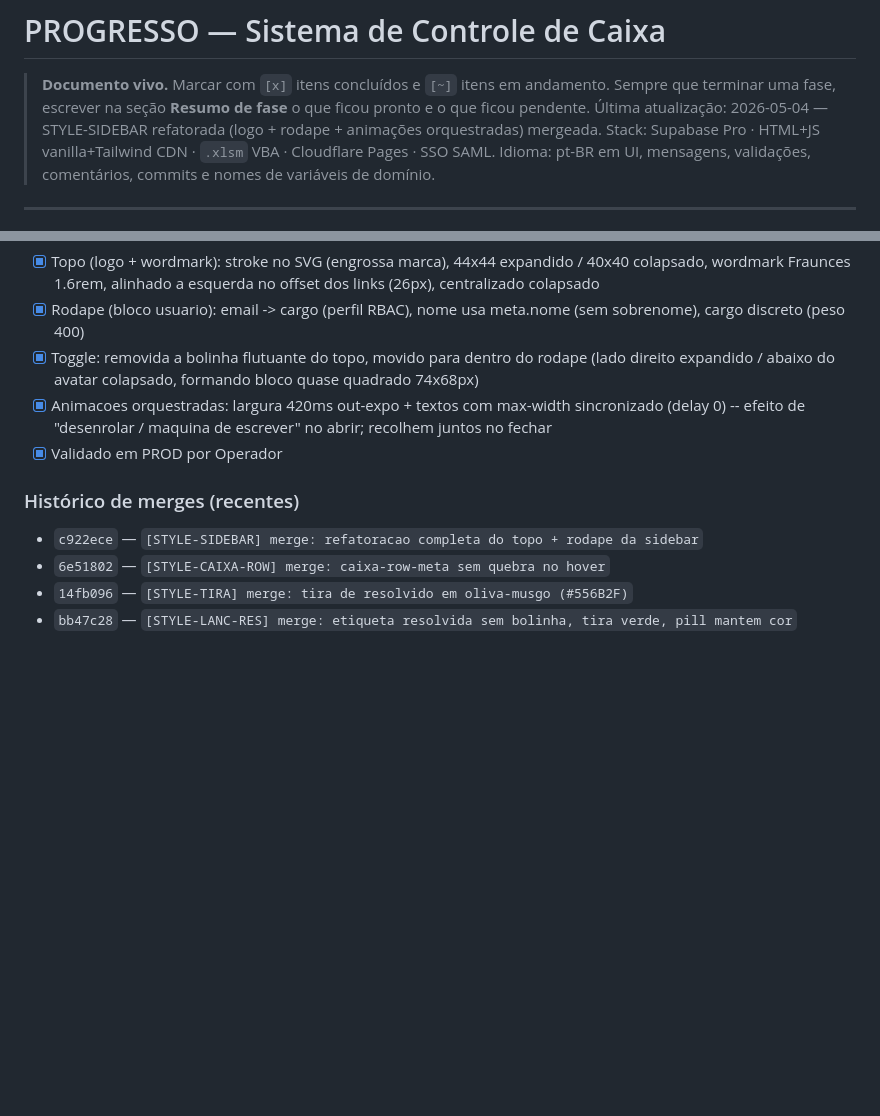
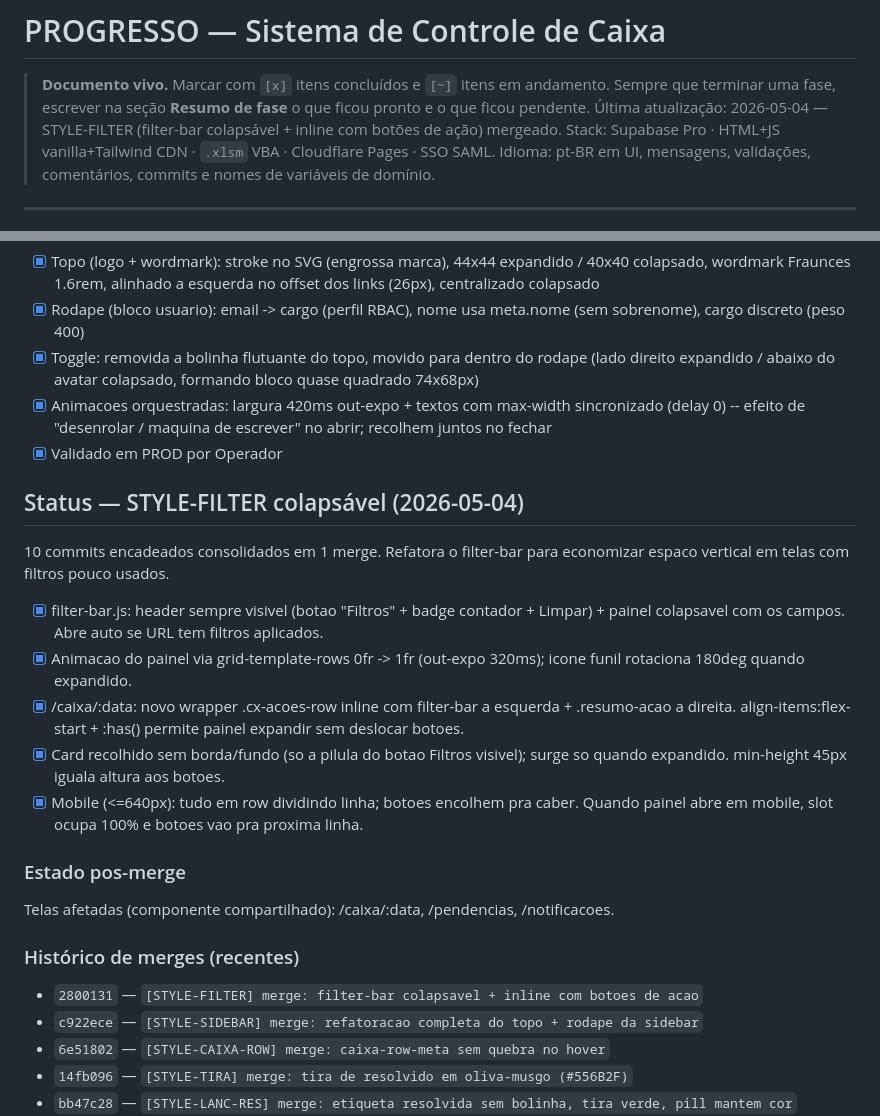
Before and after one commit to plexalabs/controle-caixa, a Markdown page: PROGRESSO.md, 2 parts joined by grey strips. GitHub-like rendering; blank space fills up the shorter version.

Commit message:
[docs] PROGRESSO: snapshot pos STYLE-FILTER
Filter-bar colapsavel inline com botoes de acao no /caixa/:data.
Header sempre visivel + painel colapsavel + responsivo no mobile.

Co-Authored-By: Claude Opus 4.7 (1M context) <noreply@anthropic.com>

```diff
--- a/PROGRESSO.md
+++ b/PROGRESSO.md
@@ -2,7 +2,7 @@
 
 > **Documento vivo.** Marcar com `[x]` itens concluídos e `[~]` itens em andamento.
 > Sempre que terminar uma fase, escrever na seção **Resumo de fase** o que ficou pronto e o que ficou pendente.
-> Última atualização: 2026-05-04 — STYLE-SIDEBAR refatorada (logo + rodape + animações orquestradas) mergeada.
+> Última atualização: 2026-05-04 — STYLE-FILTER (filter-bar colapsável + inline com botões de ação) mergeado.
 > Stack: Supabase Pro · HTML+JS vanilla+Tailwind CDN · `.xlsm` VBA · Cloudflare Pages · SSO SAML.
 > Idioma: pt-BR em UI, mensagens, validações, comentários, commits e nomes de variáveis de domínio.
 
@@ -252,8 +252,34 @@ e animacoes da sidebar conforme feedback iterativo do operador.
       maquina de escrever" no abrir; recolhem juntos no fechar
 - [x] Validado em PROD por Operador
 
+## Status — STYLE-FILTER colapsável (2026-05-04)
+
+10 commits encadeados consolidados em 1 merge. Refatora o filter-bar
+para economizar espaco vertical em telas com filtros pouco usados.
+
+- [x] filter-bar.js: header sempre visivel (botao "Filtros" + badge
+      contador + Limpar) + painel colapsavel com os campos. Abre auto
+      se URL tem filtros aplicados.
+- [x] Animacao do painel via grid-template-rows 0fr -> 1fr (out-expo
+      320ms); icone funil rotaciona 180deg quando expandido.
+- [x] /caixa/:data: novo wrapper .cx-acoes-row inline com filter-bar
+      a esquerda + .resumo-acao a direita. align-items:flex-start +
+      :has() permite painel expandir sem deslocar botoes.
+- [x] Card recolhido sem borda/fundo (so a pilula do botao Filtros
+      visivel); surge so quando expandido. min-height 45px iguala
+      altura aos botoes.
+- [x] Mobile (<=640px): tudo em row dividindo linha; botoes encolhem
+      pra caber. Quando painel abre em mobile, slot ocupa 100% e
+      botoes vao pra proxima linha.
+
+### Estado pos-merge
+
+Telas afetadas (componente compartilhado): /caixa/:data, /pendencias,
+/notificacoes.
+
 ### Histórico de merges (recentes)
 
+- `2800131` — `[STYLE-FILTER] merge: filter-bar colapsavel + inline com botoes de acao`
 - `c922ece` — `[STYLE-SIDEBAR] merge: refatoracao completa do topo + rodape da sidebar`
 - `6e51802` — `[STYLE-CAIXA-ROW] merge: caixa-row-meta sem quebra no hover`
 - `14fb096` — `[STYLE-TIRA] merge: tira de resolvido em oliva-musgo (#556B2F)`
```
